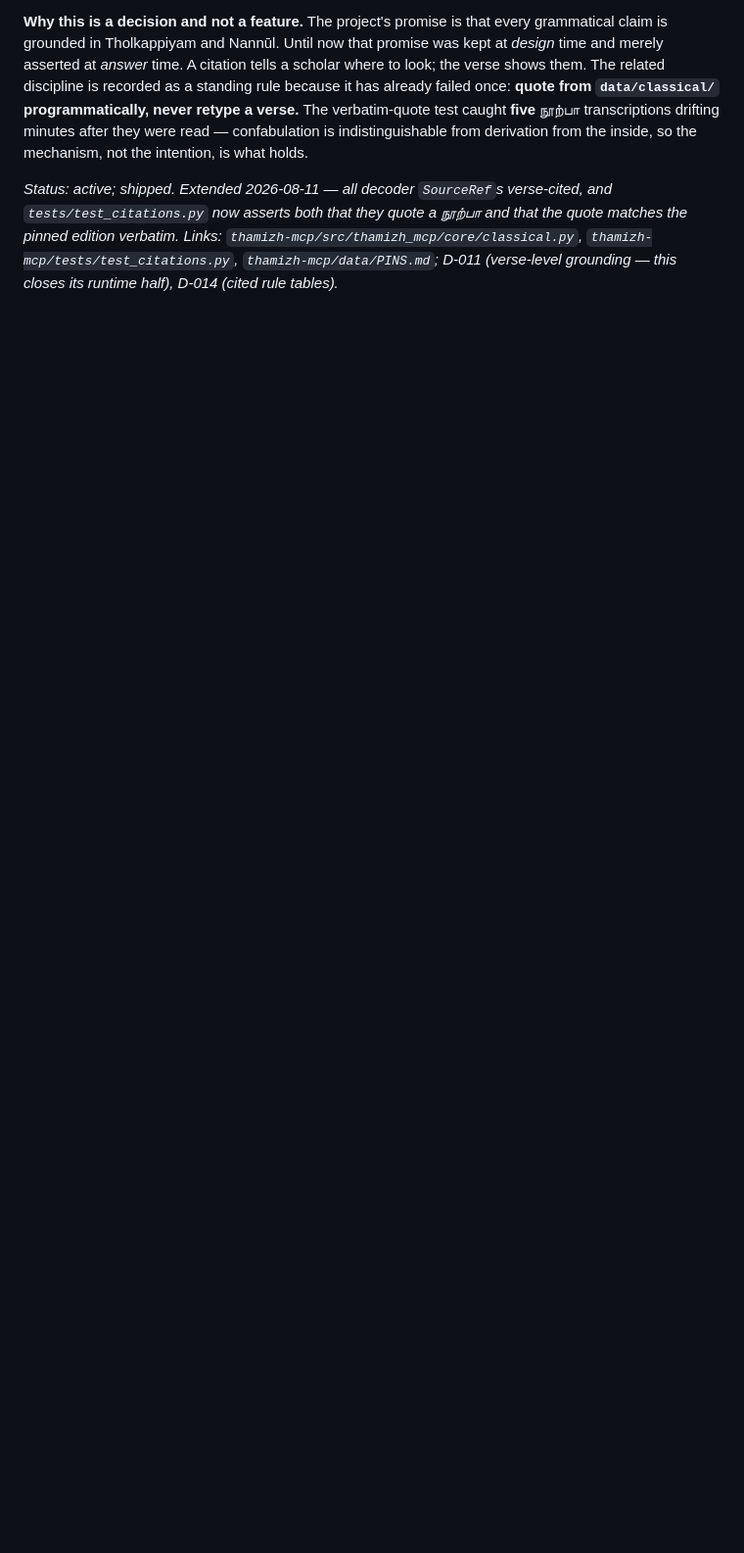
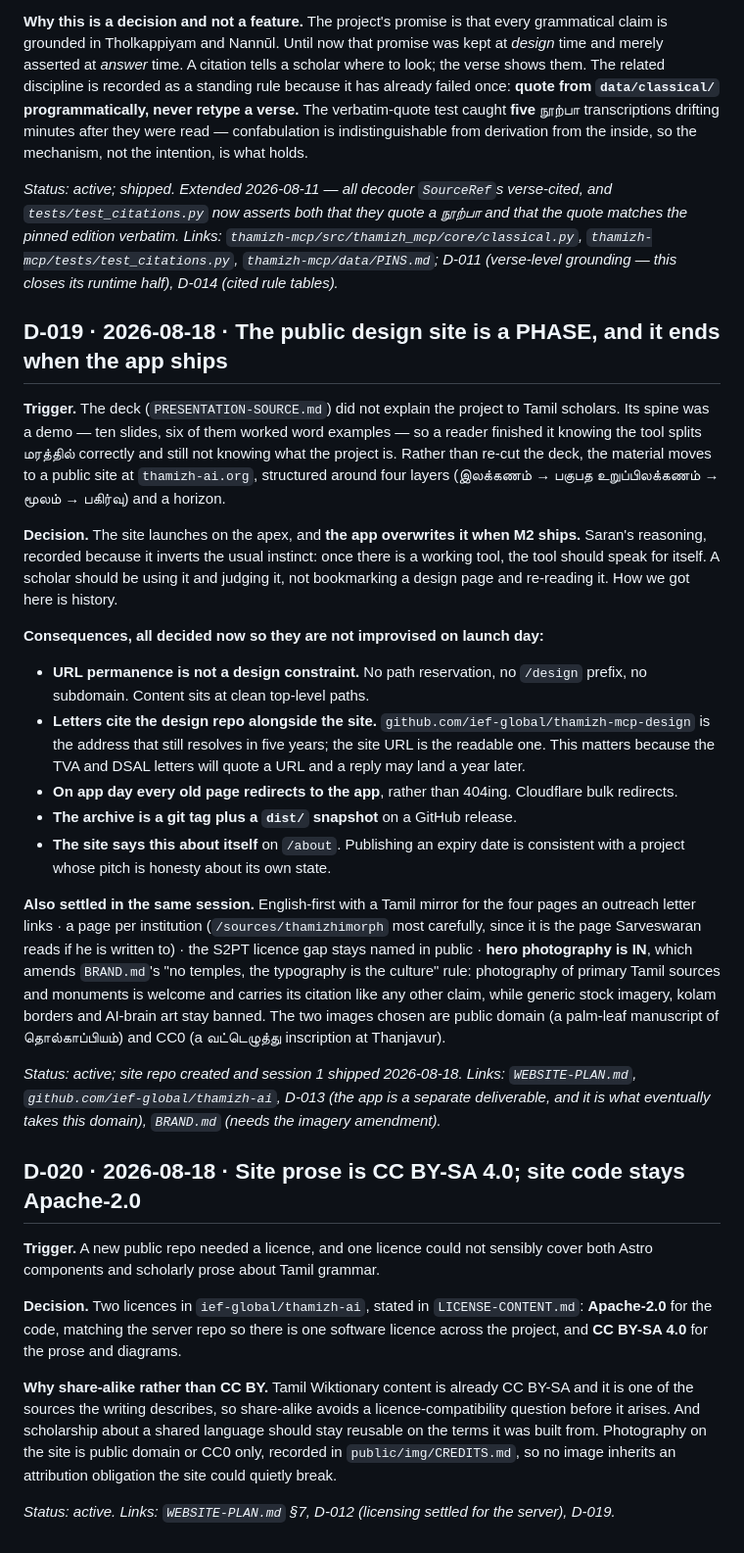
Before and after one commit to ief-global/thamizh-mcp-design, a Markdown page: DECISIONS.md, the part around the change. Shown at 98% size. Rendered like a GitHub page; blank space fills up the shorter version.

```diff
--- a/DECISIONS.md
+++ b/DECISIONS.md
@@ -660,3 +660,58 @@ so the mechanism, not the intention, is what holds.
 edition verbatim.* *Links: `thamizh-mcp/src/thamizh_mcp/core/classical.py`,
 `thamizh-mcp/tests/test_citations.py`, `thamizh-mcp/data/PINS.md`; D-011 (verse-level grounding — this
 closes its runtime half), D-014 (cited rule tables).*
+
+## D-019 · 2026-08-18 · The public design site is a PHASE, and it ends when the app ships
+
+**Trigger.** The deck (`PRESENTATION-SOURCE.md`) did not explain the project to Tamil scholars. Its
+spine was a demo — ten slides, six of them worked word examples — so a reader finished it knowing
+the tool splits மரத்தில் correctly and still not knowing what the project is. Rather than re-cut the
+deck, the material moves to a public site at `thamizh-ai.org`, structured around four layers
+(இலக்கணம் → பகுபத உறுப்பிலக்கணம் → மூலம் → பகிர்வு) and a horizon.
+
+**Decision.** The site launches on the apex, and **the app overwrites it when M2 ships.** Saran's
+reasoning, recorded because it inverts the usual instinct: once there is a working tool, the tool
+should speak for itself. A scholar should be using it and judging it, not bookmarking a design page
+and re-reading it. How we got here is history.
+
+**Consequences, all decided now so they are not improvised on launch day:**
+
+- **URL permanence is not a design constraint.** No path reservation, no `/design` prefix, no
+  subdomain. Content sits at clean top-level paths.
+- **Letters cite the design repo alongside the site.** `github.com/ief-global/thamizh-mcp-design` is
+  the address that still resolves in five years; the site URL is the readable one. This matters
+  because the TVA and DSAL letters will quote a URL and a reply may land a year later.
+- **On app day every old page redirects to the app**, rather than 404ing. Cloudflare bulk redirects.
+- **The archive is a git tag plus a `dist/` snapshot** on a GitHub release.
+- **The site says this about itself** on `/about`. Publishing an expiry date is consistent with a
+  project whose pitch is honesty about its own state.
+
+**Also settled in the same session.** English-first with a Tamil mirror for the four pages an
+outreach letter links · a page per institution (`/sources/thamizhimorph` most carefully, since it is
+the page Sarveswaran reads if he is written to) · the S2PT licence gap stays named in public ·
+**hero photography is IN**, which amends `BRAND.md`'s "no temples, the typography is the culture"
+rule: photography of primary Tamil sources and monuments is welcome and carries its citation like
+any other claim, while generic stock imagery, kolam borders and AI-brain art stay banned. The two
+images chosen are public domain (a palm-leaf manuscript of தொல்காப்பியம்) and CC0 (a வட்டெழுத்து
+inscription at Thanjavur).
+
+*Status: active; site repo created and session 1 shipped 2026-08-18.* *Links: `WEBSITE-PLAN.md`,
+`github.com/ief-global/thamizh-ai`, D-013 (the app is a separate deliverable, and it is what
+eventually takes this domain), `BRAND.md` (needs the imagery amendment).*
+
+## D-020 · 2026-08-18 · Site prose is CC BY-SA 4.0; site code stays Apache-2.0
+
+**Trigger.** A new public repo needed a licence, and one licence could not sensibly cover both Astro
+components and scholarly prose about Tamil grammar.
+
+**Decision.** Two licences in `ief-global/thamizh-ai`, stated in `LICENSE-CONTENT.md`: **Apache-2.0**
+for the code, matching the server repo so there is one software licence across the project, and
+**CC BY-SA 4.0** for the prose and diagrams.
+
+**Why share-alike rather than CC BY.** Tamil Wiktionary content is already CC BY-SA and it is one of
+the sources the writing describes, so share-alike avoids a licence-compatibility question before it
+arises. And scholarship about a shared language should stay reusable on the terms it was built from.
+Photography on the site is public domain or CC0 only, recorded in `public/img/CREDITS.md`, so no
+image inherits an attribution obligation the site could quietly break.
+
+*Status: active.* *Links: `WEBSITE-PLAN.md` §7, D-012 (licensing settled for the server), D-019.*
```
Also changed, not shown: WEBSITE-PLAN.md (added, +454 -0 lines).
